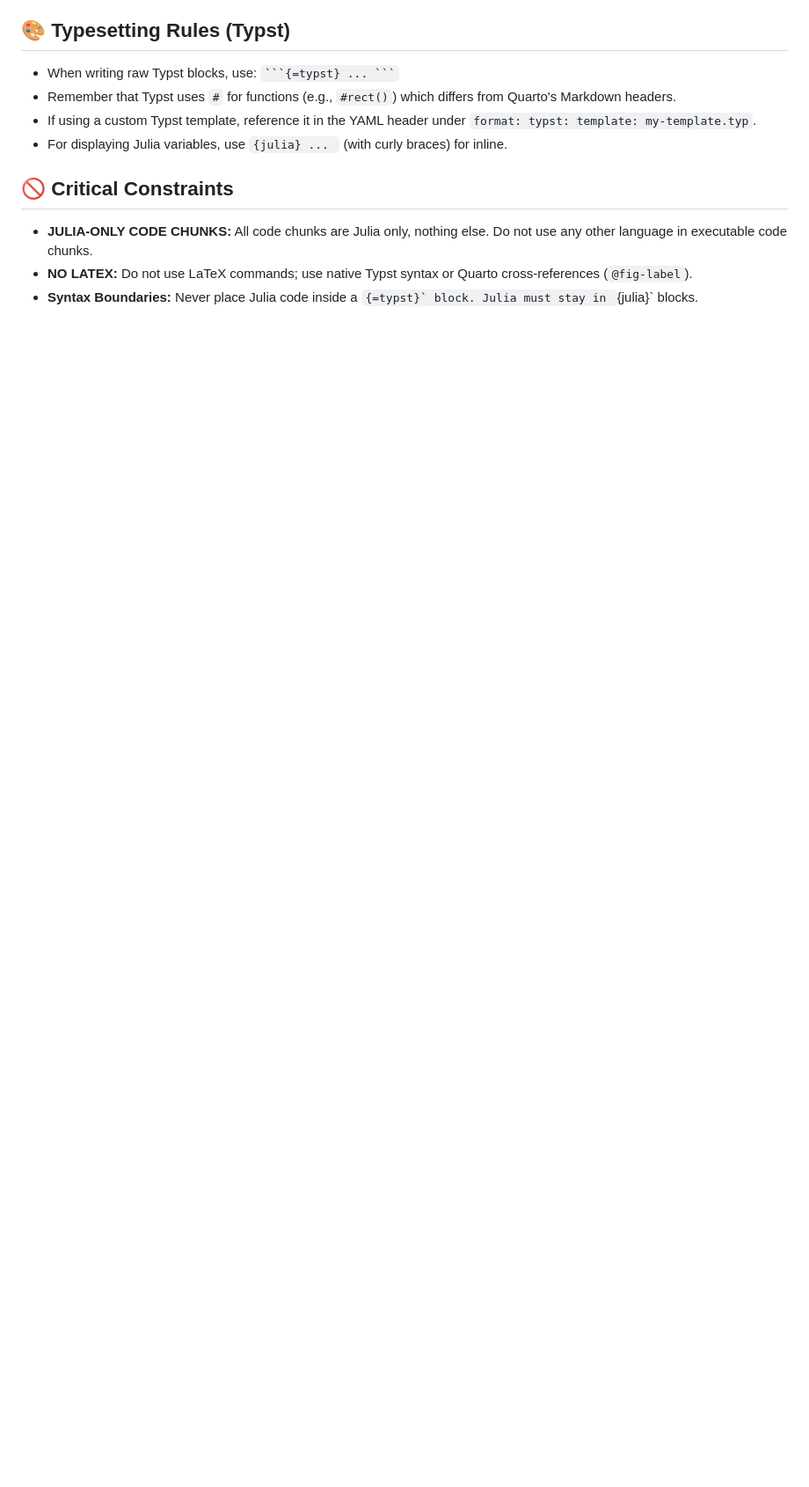
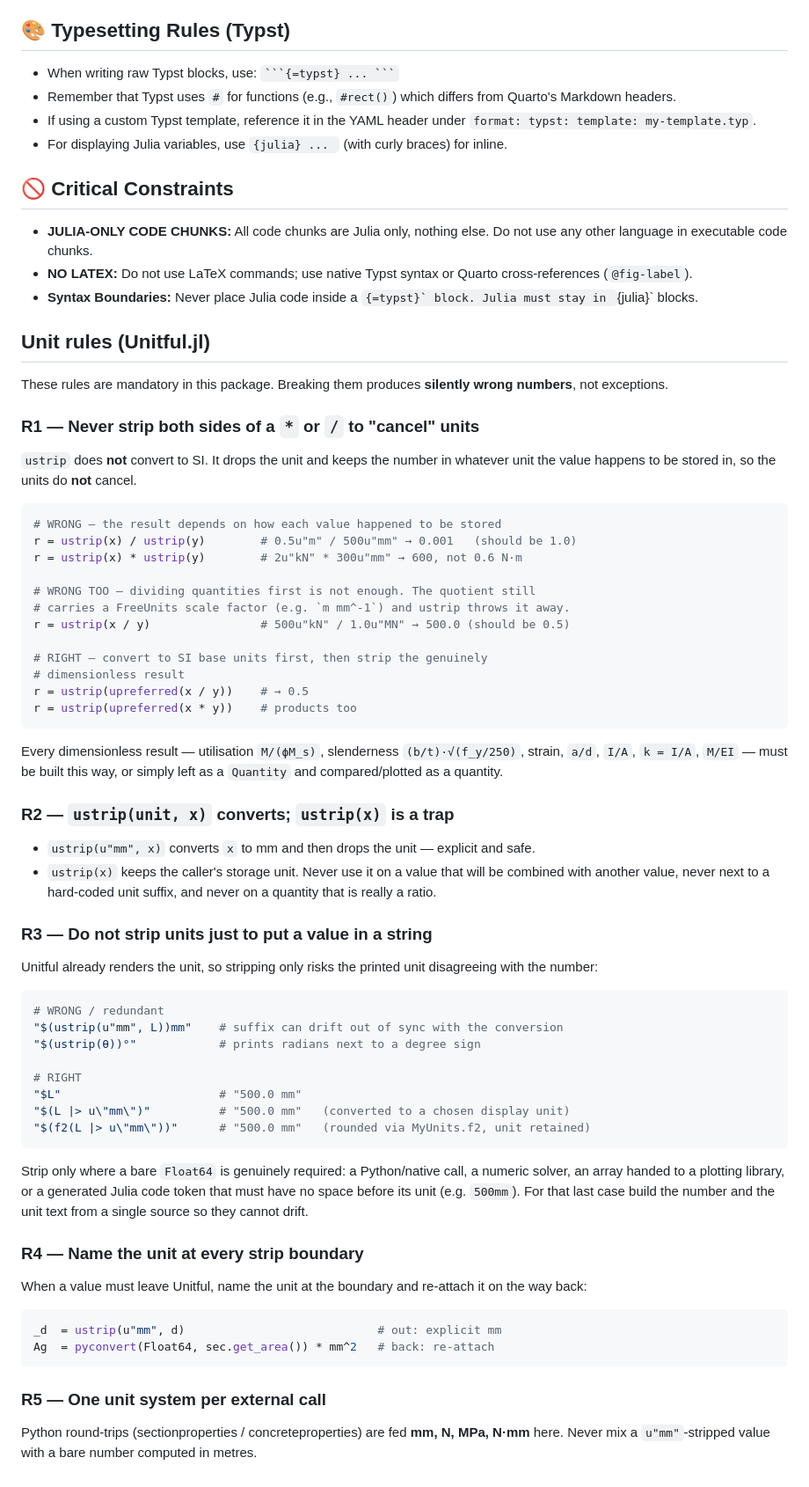
Before and after one commit to cyclonehopper/agil_stcalc_template, a Markdown page: AGENTS.md, the part around the change. Shown at 88% size. Drawn GitHub-style; blank space fills up the shorter version.

Commit message:
docs(agents): add Unitful unit-handling rules
Add a shared rule block covering unit cancellation (use upreferred, not
ustrip on both operands), explicit-unit stripping, and not stripping units
merely for string interpolation.

`````diff
--- a/AGENTS.md
+++ b/AGENTS.md
@@ -83,3 +83,76 @@ You are an expert structural engineer and writer, and Julia developer. This proj
 - **JULIA-ONLY CODE CHUNKS:** All code chunks are Julia only, nothing else. Do not use any other language in executable code chunks.
 - **NO LATEX:** Do not use LaTeX commands; use native Typst syntax or Quarto cross-references (`@fig-label`).
 - **Syntax Boundaries:** Never place Julia code inside a ````{=typst}` block. Julia must stay in ````{julia}` blocks.
+
+## Unit rules (Unitful.jl)
+
+These rules are mandatory in this package. Breaking them produces **silently
+wrong numbers**, not exceptions.
+
+### R1 — Never strip both sides of a `*` or `/` to "cancel" units
+
+`ustrip` does **not** convert to SI. It drops the unit and keeps the number in
+whatever unit the value happens to be stored in, so the units do **not** cancel.
+
+```julia
+# WRONG — the result depends on how each value happened to be stored
+r = ustrip(x) / ustrip(y)        # 0.5u"m" / 500u"mm" → 0.001   (should be 1.0)
+r = ustrip(x) * ustrip(y)        # 2u"kN" * 300u"mm" → 600, not 0.6 N·m
+
+# WRONG TOO — dividing quantities first is not enough. The quotient still
+# carries a FreeUnits scale factor (e.g. `m mm^-1`) and ustrip throws it away.
+r = ustrip(x / y)                # 500u"kN" / 1.0u"MN" → 500.0 (should be 0.5)
+
+# RIGHT — convert to SI base units first, then strip the genuinely
+# dimensionless result
+r = ustrip(upreferred(x / y))    # → 0.5
+r = ustrip(upreferred(x * y))    # products too
+```
+
+Every dimensionless result — utilisation `M/(ϕM_s)`, slenderness
+`(b/t)·√(f_y/250)`, strain, `a/d`, `I/A`, `k = I/A`, `M/EI` — must be built this
+way, or simply left as a `Quantity` and compared/plotted as a quantity.
+
+### R2 — `ustrip(unit, x)` converts; `ustrip(x)` is a trap
+
+- `ustrip(u"mm", x)` converts `x` to mm and then drops the unit — explicit and safe.
+- `ustrip(x)` keeps the caller's storage unit. Never use it on a value that will
+  be combined with another value, never next to a hard-coded unit suffix, and
+  never on a quantity that is really a ratio.
+
+### R3 — Do not strip units just to put a value in a string
+
+Unitful already renders the unit, so stripping only risks the printed unit
+disagreeing with the number:
+
+```julia
+# WRONG / redundant
+"$(ustrip(u"mm", L))mm"    # suffix can drift out of sync with the conversion
+"$(ustrip(θ))°"            # prints radians next to a degree sign
+
+# RIGHT
+"$L"                       # "500.0 mm"
+"$(L |> u\"mm\")"          # "500.0 mm"   (converted to a chosen display unit)
+"$(f2(L |> u\"mm\"))"      # "500.0 mm"   (rounded via MyUnits.f2, unit retained)
+```
+
+Strip only where a bare `Float64` is genuinely required: a Python/native call, a
+numeric solver, an array handed to a plotting library, or a generated Julia code
+token that must have no space before its unit (e.g. `500mm`). For that last case
+build the number and the unit text from a single source so they cannot drift.
+
+### R4 — Name the unit at every strip boundary
+
+When a value must leave Unitful, name the unit at the boundary and re-attach it
+on the way back:
+
+```julia
+_d  = ustrip(u"mm", d)                            # out: explicit mm
+Ag  = pyconvert(Float64, sec.get_area()) * mm^2   # back: re-attach
+```
+
+### R5 — One unit system per external call
+
+Python round-trips (sectionproperties / concreteproperties) are fed **mm, N, MPa,
+N·mm** here. Never mix a `u"mm"`-stripped value with a bare number computed in
+metres.
`````
